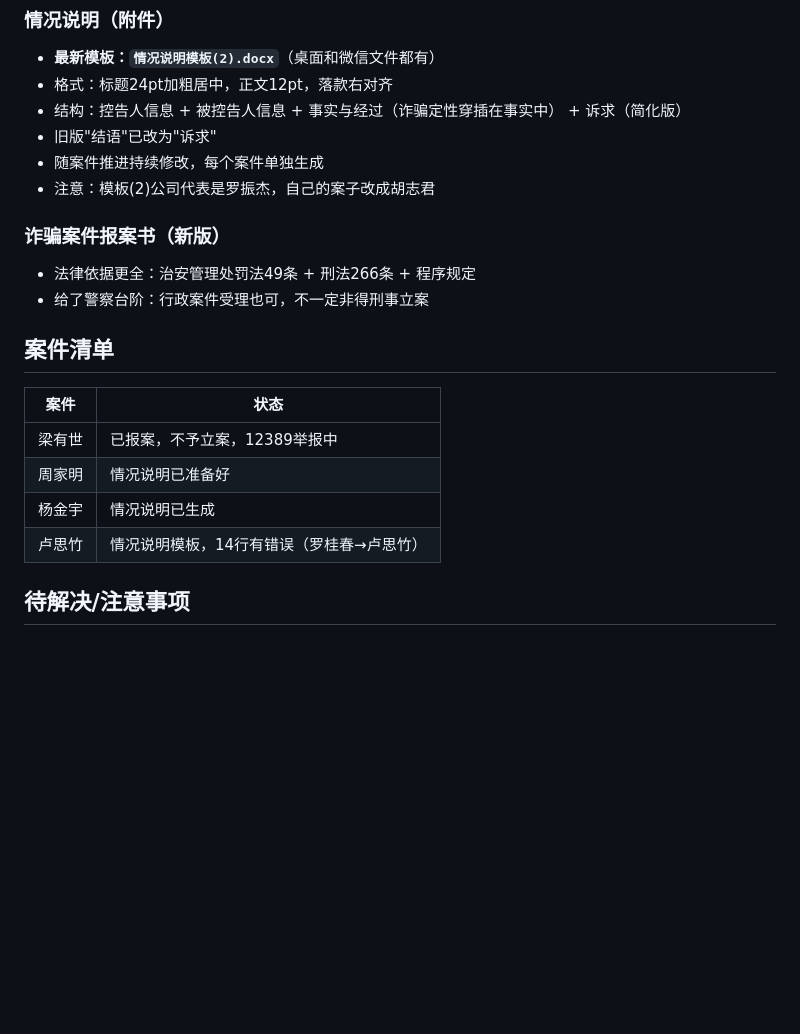
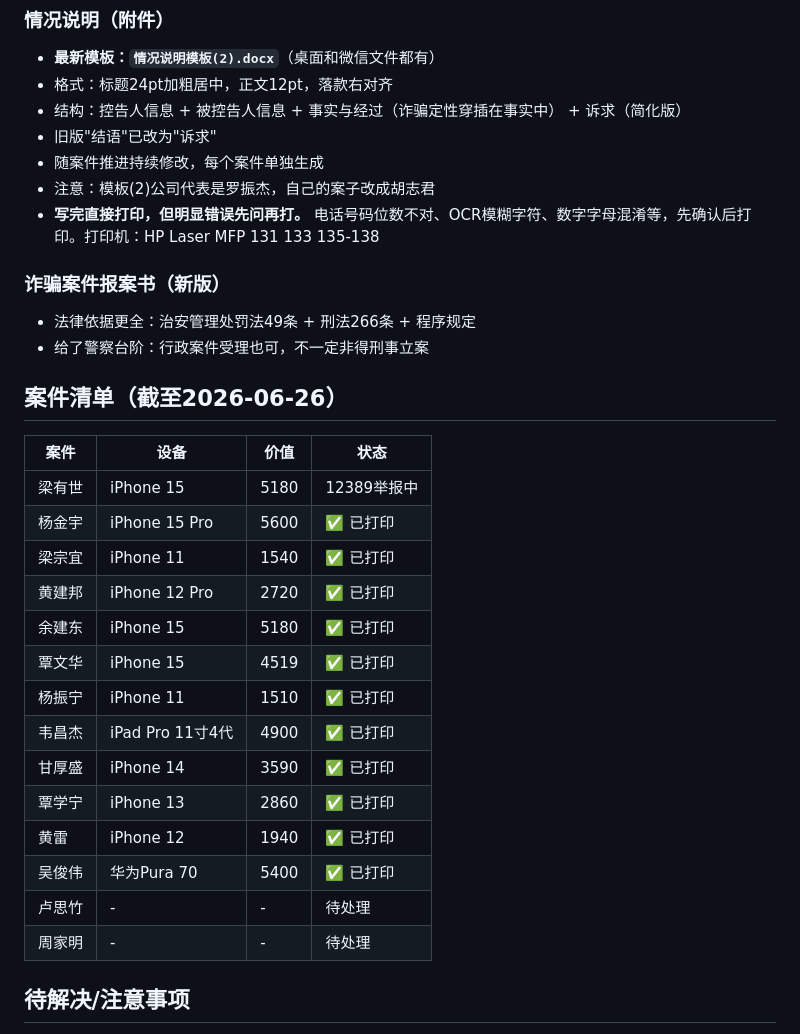
Before and after one commit to hzj564406846-code/caiku, a Markdown page: memory/zuhuasuan/job_overview.md, the part around the change. Rendered like a GitHub page; blank space fills up the shorter version.

```diff
--- a/memory/zuhuasuan/job_overview.md
+++ b/memory/zuhuasuan/job_overview.md
@@ -59,19 +59,30 @@ metadata:
 - 旧版"结语"已改为"诉求"
 - 随案件推进持续修改，每个案件单独生成
 - 注意：模板(2)公司代表是罗振杰，自己的案子改成胡志君
+- **写完直接打印，但明显错误先问再打。** 电话号码位数不对、OCR模糊字符、数字字母混淆等，先确认后打印。打印机：HP Laser MFP 131 133 135-138
 
 ### 诈骗案件报案书（新版）
 - 法律依据更全：治安管理处罚法49条 + 刑法266条 + 程序规定
 - 给了警察台阶：行政案件受理也可，不一定非得刑事立案
 
-## 案件清单
+## 案件清单（截至2026-06-26）
 
-| 案件 | 状态 |
-|------|------|
-| 梁有世 | 已报案，不予立案，12389举报中 |
-| 周家明 | 情况说明已准备好 |
-| 杨金宇 | 情况说明已生成 |
-| 卢思竹 | 情况说明模板，14行有错误（罗桂春→卢思竹） |
+| 案件 | 设备 | 价值 | 状态 |
+|------|------|------|------|
+| 梁有世 | iPhone 15 | 5180 | 12389举报中 |
+| 杨金宇 | iPhone 15 Pro | 5600 | ✅ 已打印 |
+| 梁宗宜 | iPhone 11 | 1540 | ✅ 已打印 |
+| 黄建邦 | iPhone 12 Pro | 2720 | ✅ 已打印 |
+| 余建东 | iPhone 15 | 5180 | ✅ 已打印 |
+| 覃文华 | iPhone 15 | 4519 | ✅ 已打印 |
+| 杨振宁 | iPhone 11 | 1510 | ✅ 已打印 |
+| 韦昌杰 | iPad Pro 11寸4代 | 4900 | ✅ 已打印 |
+| 甘厚盛 | iPhone 14 | 3590 | ✅ 已打印 |
+| 覃学宁 | iPhone 13 | 2860 | ✅ 已打印 |
+| 黄雷 | iPhone 12 | 1940 | ✅ 已打印 |
+| 吴俊伟 | 华为Pura 70 | 5400 | ✅ 已打印 |
+| 卢思竹 | - | - | 待处理 |
+| 周家明 | - | - | 待处理 |
 
 ## 待解决/注意事项
 - 追租金vs追手机的取舍：追手机价值低（二手贬值），追租金提成更高
```
Also changed, not shown: memory/zuhuasuan/session_2026-06-26.md (added, +57 -0 lines).
